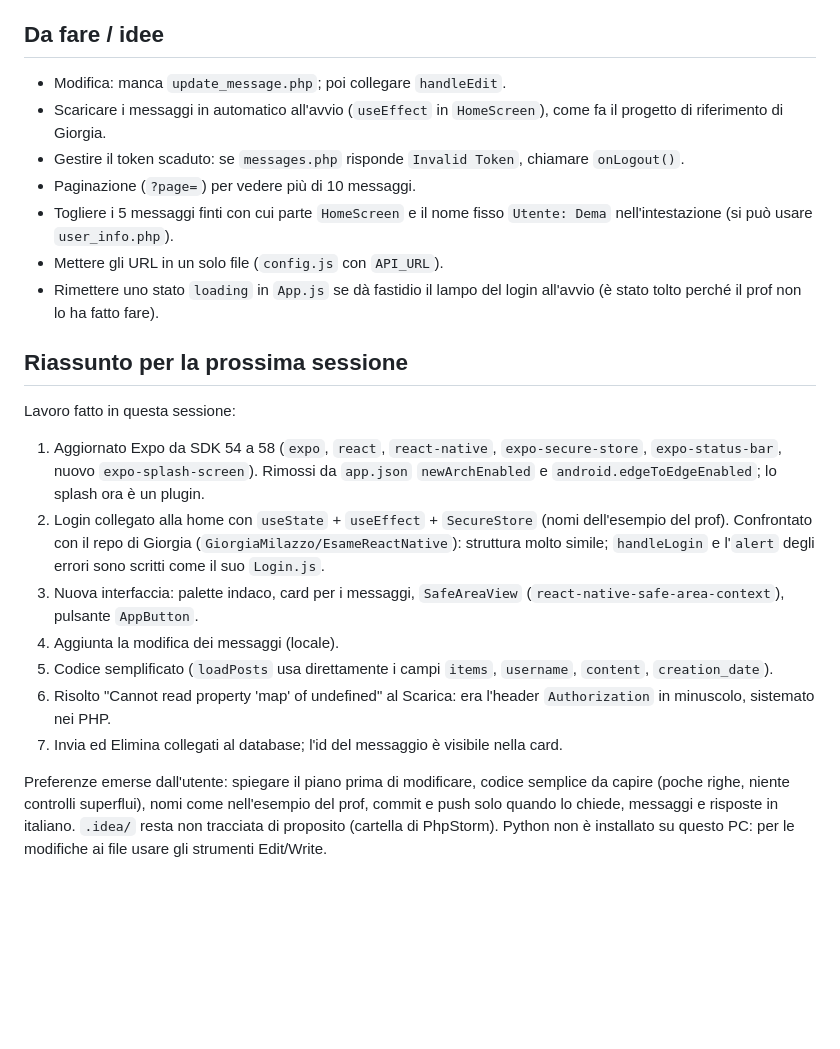
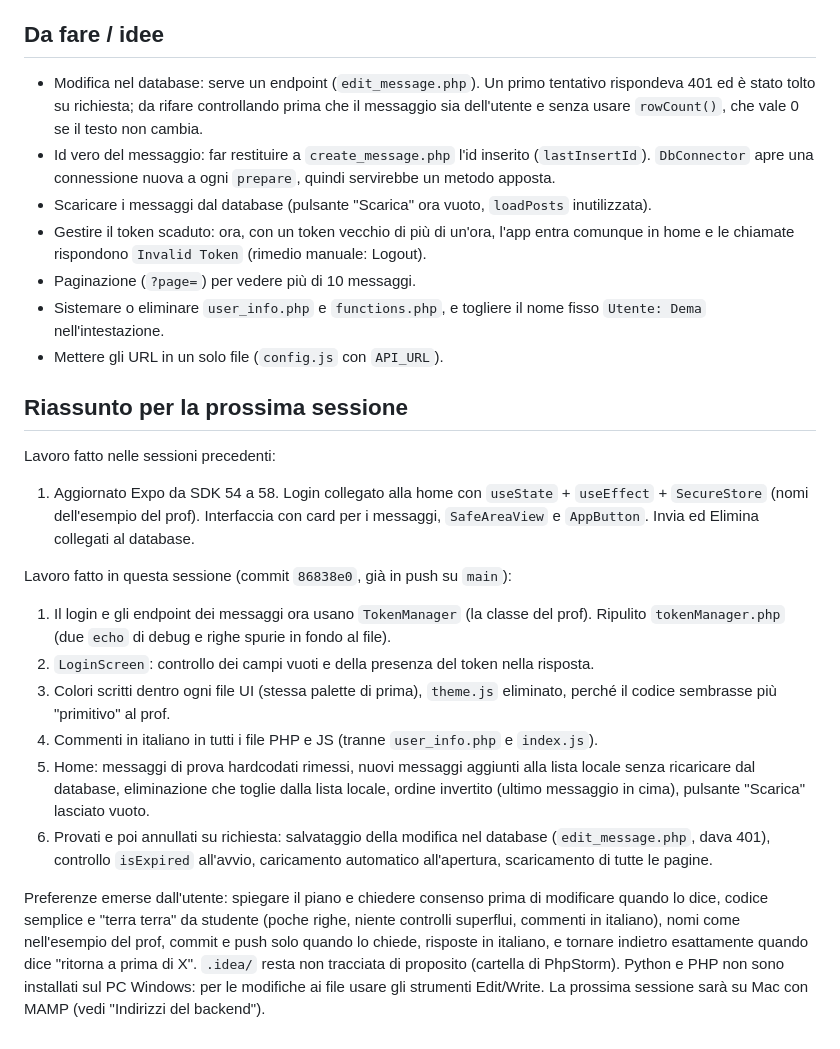
Before and after one commit to xxdema10xx/SocialDema, a Markdown page: README.md, the part around one of its changes. Drawn GitHub-style; blank space fills up the shorter version.

```diff
--- a/README.md
+++ b/README.md
@@ -44,24 +48,27 @@ Se l'IP del PC cambia (rete di casa/scuola), va aggiornato in tutti e quattro i
 
 ## Da fare / idee
 
-- Modifica: manca `update_message.php`; poi collegare `handleEdit`.
-- Scaricare i messaggi in automatico all'avvio (`useEffect` in `HomeScreen`), come fa il progetto di riferimento di Giorgia.
-- Gestire il token scaduto: se `messages.php` risponde `Invalid Token`, chiamare `onLogout()`.
+- Modifica nel database: serve un endpoint (`edit_message.php`). Un primo tentativo rispondeva 401 ed è stato tolto su richiesta; da rifare controllando prima che il messaggio sia dell'utente e senza usare `rowCount()`, che vale 0 se il testo non cambia.
+- Id vero del messaggio: far restituire a `create_message.php` l'id inserito (`lastInsertId`). `DbConnector` apre una connessione nuova a ogni `prepare`, quindi servirebbe un metodo apposta.
+- Scaricare i messaggi dal database (pulsante "Scarica" ora vuoto, `loadPosts` inutilizzata).
+- Gestire il token scaduto: ora, con un token vecchio di più di un'ora, l'app entra comunque in home e le chiamate rispondono `Invalid Token` (rimedio manuale: Logout).
 - Paginazione (`?page=`) per vedere più di 10 messaggi.
-- Togliere i 5 messaggi finti con cui parte `HomeScreen` e il nome fisso `Utente: Dema` nell'intestazione (si può usare `user_info.php`).
+- Sistemare o eliminare `user_info.php` e `functions.php`, e togliere il nome fisso `Utente: Dema` nell'intestazione.
 - Mettere gli URL in un solo file (`config.js` con `API_URL`).
-- Rimettere uno stato `loading` in `App.js` se dà fastidio il lampo del login all'avvio (è stato tolto perché il prof non lo ha fatto fare).
 
 ## Riassunto per la prossima sessione
 
-Lavoro fatto in questa sessione:
+Lavoro fatto nelle sessioni precedenti:
 
-1. Aggiornato Expo da SDK 54 a 58 (`expo`, `react`, `react-native`, `expo-secure-store`, `expo-status-bar`, nuovo `expo-splash-screen`). Rimossi da `app.json` `newArchEnabled` e `android.edgeToEdgeEnabled`; lo splash ora è un plugin.
-2. Login collegato alla home con `useState` + `useEffect` + `SecureStore` (nomi dell'esempio del prof). Confrontato con il repo di Giorgia (`GiorgiaMilazzo/EsameReactNative`): struttura molto simile; `handleLogin` e l'`alert` degli errori sono scritti come il suo `Login.js`.
-3. Nuova interfaccia: palette indaco, card per i messaggi, `SafeAreaView` (`react-native-safe-area-context`), pulsante `AppButton`.
-4. Aggiunta la modifica dei messaggi (locale).
-5. Codice semplificato (`loadPosts` usa direttamente i campi `items`, `username`, `content`, `creation_date`).
-6. Risolto "Cannot read property 'map' of undefined" al Scarica: era l'header `Authorization` in minuscolo, sistemato nei PHP.
-7. Invia ed Elimina collegati al database; l'id del messaggio è visibile nella card.
+1. Aggiornato Expo da SDK 54 a 58. Login collegato alla home con `useState` + `useEffect` + `SecureStore` (nomi dell'esempio del prof). Interfaccia con card per i messaggi, `SafeAreaView` e `AppButton`. Invia ed Elimina collegati al database.
 
-Preferenze emerse dall'utente: spiegare il piano prima di modificare, codice semplice da capire (poche righe, niente controlli superflui), nomi come nell'esempio del prof, commit e push solo quando lo chiede, messaggi e risposte in italiano. `.idea/` resta non tracciata di proposito (cartella di PhpStorm). Python non è installato su questo PC: per le modifiche ai file usare gli strumenti Edit/Write.
+Lavoro fatto in questa sessione (commit `86838e0`, già in push su `main`):
+
+1. Il login e gli endpoint dei messaggi ora usano `TokenManager` (la classe del prof). Ripulito `tokenManager.php` (due `echo` di debug e righe spurie in fondo al file).
+2. `LoginScreen`: controllo dei campi vuoti e della presenza del token nella risposta.
+3. Colori scritti dentro ogni file UI (stessa palette di prima), `theme.js` eliminato, perché il codice sembrasse più "primitivo" al prof.
+4. Commenti in italiano in tutti i file PHP e JS (tranne `user_info.php` e `index.js`).
+5. Home: messaggi di prova hardcodati rimessi, nuovi messaggi aggiunti alla lista locale senza ricaricare dal database, eliminazione che toglie dalla lista locale, ordine invertito (ultimo messaggio in cima), pulsante "Scarica" lasciato vuoto.
+6. Provati e poi annullati su richiesta: salvataggio della modifica nel database (`edit_message.php`, dava 401), controllo `isExpired` all'avvio, caricamento automatico all'apertura, scaricamento di tutte le pagine.
+
+Preferenze emerse dall'utente: spiegare il piano e chiedere consenso prima di modificare quando lo dice, codice semplice e "terra terra" da studente (poche righe, niente controlli superflui, commenti in italiano), nomi come nell'esempio del prof, commit e push solo quando lo chiede, risposte in italiano, e tornare indietro esattamente quando dice "ritorna a prima di X". `.idea/` resta non tracciata di proposito (cartella di PhpStorm). Python e PHP non sono installati sul PC Windows: per le modifiche ai file usare gli strumenti Edit/Write. La prossima sessione sarà su Mac con MAMP (vedi "Indirizzi del backend").
```
Also changed, not shown: other parts of README.md (+21 -17 lines).
